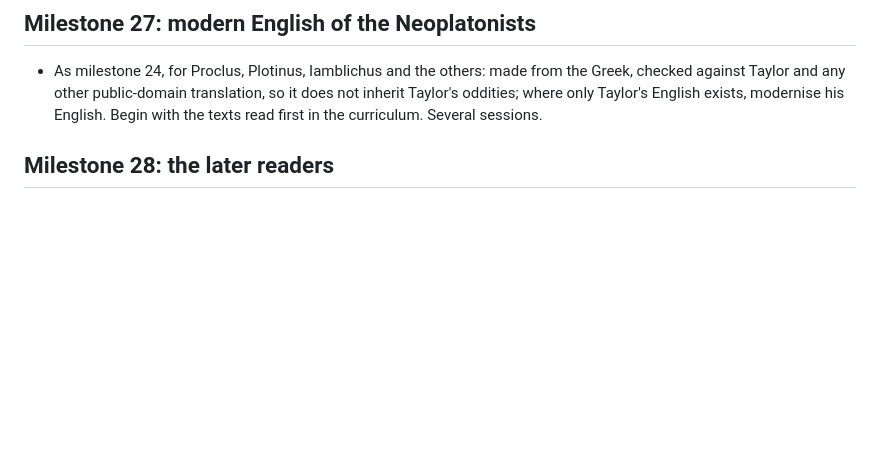
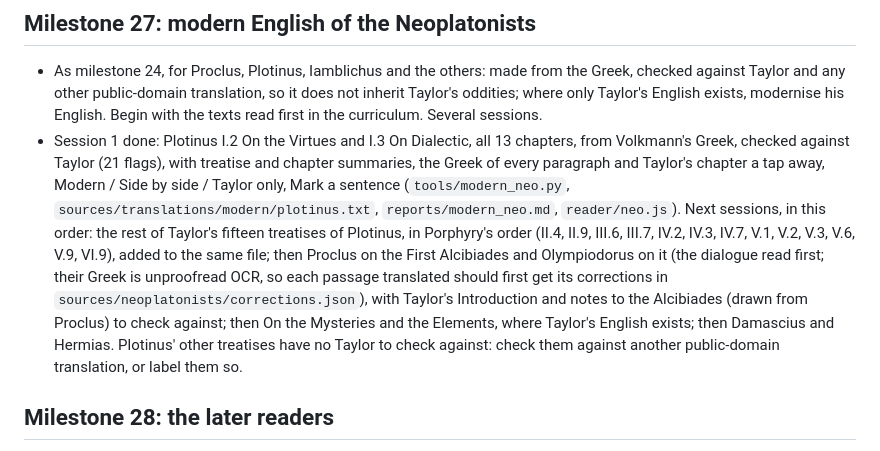
Before and after one commit to danoc505/DeckardsMusicBox, a Markdown page: platonic-workshop/ROADMAP.md, the part around the change. GitHub-like rendering; blank space fills up the shorter version.

```diff
--- a/platonic-workshop/ROADMAP.md
+++ b/platonic-workshop/ROADMAP.md
@@ -211,6 +211,16 @@ could do before. The school and curriculum ideas are left out as beyond the scop
 - As milestone 24, for Proclus, Plotinus, Iamblichus and the others: made from the Greek, checked against Taylor and any other
   public-domain translation, so it does not inherit Taylor's oddities; where only Taylor's English exists, modernise his English.
   Begin with the texts read first in the curriculum. Several sessions.
+- Session 1 done: Plotinus I.2 On the Virtues and I.3 On Dialectic, all 13 chapters, from Volkmann's Greek, checked against
+  Taylor (21 flags), with treatise and chapter summaries, the Greek of every paragraph and Taylor's chapter a tap away, Modern /
+  Side by side / Taylor only, Mark a sentence (`tools/modern_neo.py`, `sources/translations/modern/plotinus.txt`,
+  `reports/modern_neo.md`, `reader/neo.js`). Next sessions, in this order: the rest of Taylor's fifteen treatises of Plotinus,
+  in Porphyry's order (II.4, II.9, III.6, III.7, IV.2, IV.3, IV.7, V.1, V.2, V.3, V.6, V.9, VI.9), added to the same file;
+  then Proclus on the First Alcibiades and Olympiodorus on it (the dialogue read first; their Greek is unproofread OCR, so each
+  passage translated should first get its corrections in `sources/neoplatonists/corrections.json`), with Taylor's
+  Introduction and notes to the Alcibiades (drawn from Proclus) to check against; then On the Mysteries and the Elements, where
+  Taylor's English exists; then Damascius and Hermias. Plotinus' other treatises have no Taylor to check against: check
+  them against another public-domain translation, or label them so.
 
 ## Milestone 28: the later readers
 
```
Also changed, not shown: platonic-workshop/README.md (+23 -0 lines), platonic-workshop/reports/modern_neo.md (added, +65 -0 lines), platonic-workshop/docs/reader-m27-modern-neo.png (added), 12 other files.
